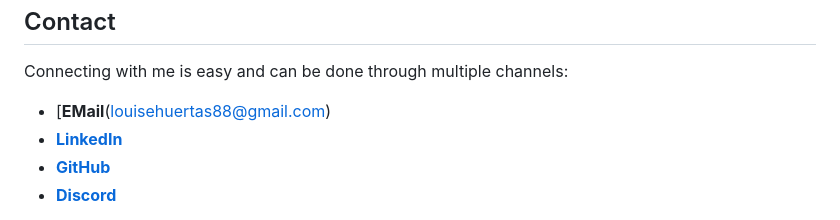
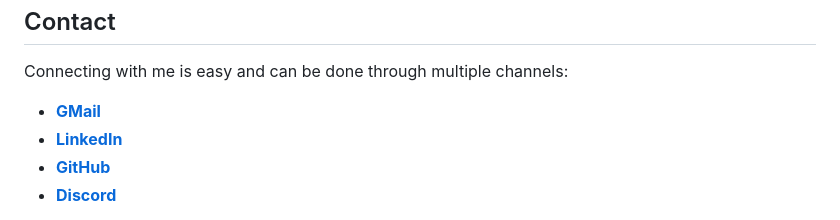
Before and after one commit to louieeim/louieeim.github.io, a Markdown page: README.md, the part around the change. Drawn GitHub-style.

```diff
--- a/README.md
+++ b/README.md
@@ -70,7 +70,7 @@ Contact
 
 Connecting with me is easy and can be done through multiple channels:
 
-*   [**EMail**(louisehuertas88@gmail.com)
+*   [**GMail**](louisehuertas88@gmail.com)
 *   [**LinkedIn**](https://www.linkedin.com/in/kiarahuertas28/)
 *   [**GitHub**](https://l.facebook.com/l.php?u=https%3A%2F%2Flouieeim.github.io%2F%3Ffbclid%3DIwAR35W8w8D3O7bs-oAIIlJbW7Mqgx3UYhNF04HUFloT4LsjZ-VPUL8uPvg5I_aem_AR9wbmERU-q0DRN6BviLvFsaC1LGzoP9rU3DvjxDDZzuTMvk7lUcTMUY2VyVEMKrH4E3MGIaLyfbtjGHAdRv4PeK&h=AT1m5wg64eMiqU8BAA9hAQit1AIyc3lTMd7Bde4amOUkitu7PYUv2y4jtfzF4ZTQdgUBuxXvLtjvqAC3SDAEsDzjjTSNmyQSTOQUEexxkenXyfcHRxOglEHrEmP3GXBKo1N9UQ)
 *   [**Discord**](https://l.facebook.com/l.php?u=http%3A%2F%2Fdiscordapp.com%2Fusers%2F301734829555449856%3Ffbclid%3DIwAR0o8lE3r7dIgE3M2KPFxS8av-10fb7nq-moZqHMyuS5HXqz4hIQZUoxPFs_aem_AR9io3xko-_07Pv-aVfN94b8yiZ9CWDYbHQrGzr6NGkdXa1A6Be2TNJNw0-TU4s3IJeyK7nqVF1DPDT0lqV23Ikl&h=AT1m5wg64eMiqU8BAA9hAQit1AIyc3lTMd7Bde4amOUkitu7PYUv2y4jtfzF4ZTQdgUBuxXvLtjvqAC3SDAEsDzjjTSNmyQSTOQUEexxkenXyfcHRxOglEHrEmP3GXBKo1N9UQ)
```
